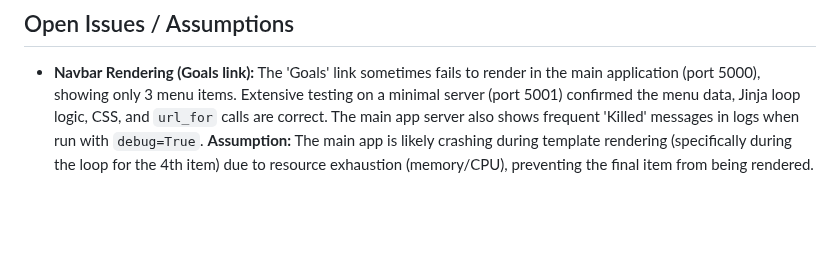
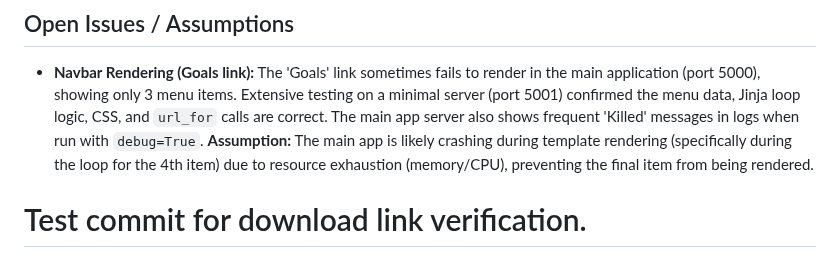
Before and after one commit to DimitriGeelen/DenkraumNavigator, a Markdown page: PROJECT_NOTES.md, the part around the change. GitHub-like rendering; blank space fills up the shorter version.

Commit message:
test: Create commit to verify download link on history page

```diff
--- a/PROJECT_NOTES.md
+++ b/PROJECT_NOTES.md
@@ -79,3 +79,4 @@ This file tracks key decisions, agreed-upon features, and next steps for the Den
 ## Open Issues / Assumptions
 
 - **Navbar Rendering (Goals link):** The 'Goals' link sometimes fails to render in the main application (port 5000), showing only 3 menu items. Extensive testing on a minimal server (port 5001) confirmed the menu data, Jinja loop logic, CSS, and `url_for` calls are correct. The main app server also shows frequent 'Killed' messages in logs when run with `debug=True`. **Assumption:** The main app is likely crashing during template rendering (specifically during the loop for the 4th item) due to resource exhaustion (memory/CPU), preventing the final item from being rendered.
+# Test commit for download link verification.
```
